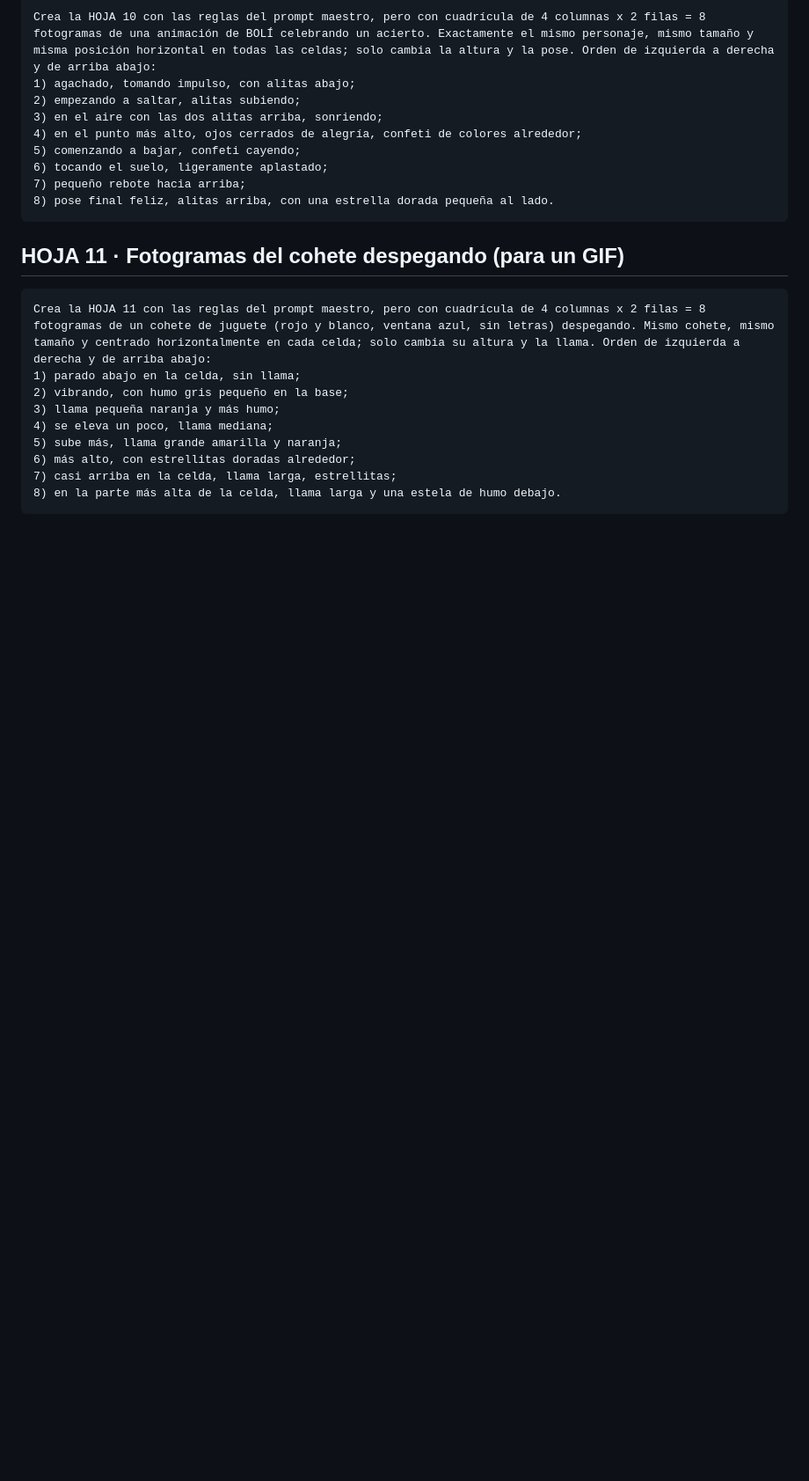
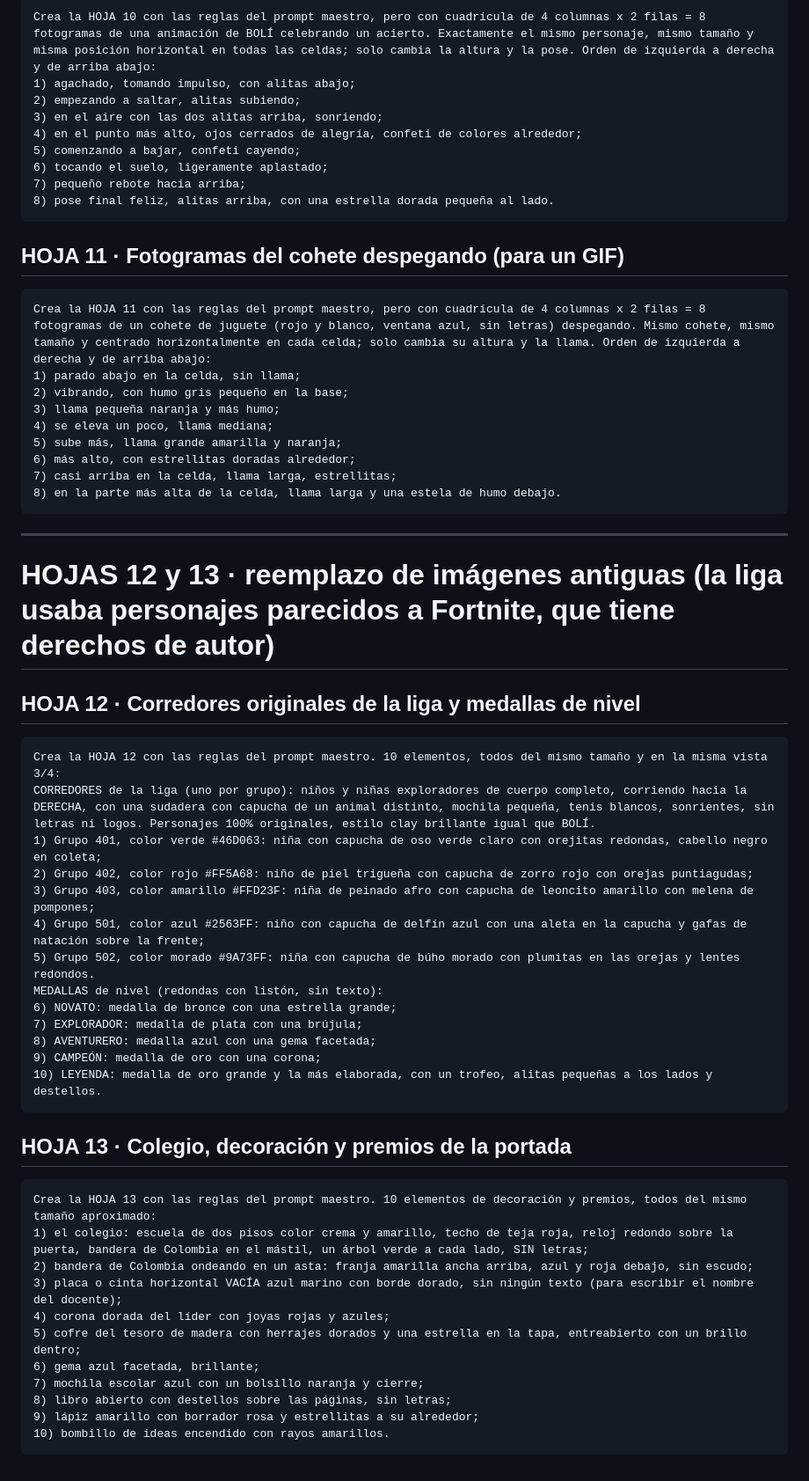
Before and after one commit to luiscaceres2586-lang/Clases, a Markdown page: recursos/imagenes/PROMPTS_HOJAS.md, the part around the change. Shown at 88% size. Drawn GitHub-style; blank space fills up the shorter version.

Commit message:
Prompts de hojas 12 y 13: reemplazo de personajes de la liga (originales) y decoración de la portada

````diff
--- a/recursos/imagenes/PROMPTS_HOJAS.md
+++ b/recursos/imagenes/PROMPTS_HOJAS.md
@@ -186,3 +186,38 @@ Crea la HOJA 11 con las reglas del prompt maestro, pero con cuadrícula de 4 col
 7) casi arriba en la celda, llama larga, estrellitas;
 8) en la parte más alta de la celda, llama larga y una estela de humo debajo.
 ```
+
+---
+# HOJAS 12 y 13 · reemplazo de imágenes antiguas (la liga usaba personajes parecidos a Fortnite, que tiene derechos de autor)
+
+## HOJA 12 · Corredores originales de la liga y medallas de nivel
+```
+Crea la HOJA 12 con las reglas del prompt maestro. 10 elementos, todos del mismo tamaño y en la misma vista 3/4:
+CORREDORES de la liga (uno por grupo): niños y niñas exploradores de cuerpo completo, corriendo hacia la DERECHA, con una sudadera con capucha de un animal distinto, mochila pequeña, tenis blancos, sonrientes, sin letras ni logos. Personajes 100% originales, estilo clay brillante igual que BOLÍ.
+1) Grupo 401, color verde #46D063: niña con capucha de oso verde claro con orejitas redondas, cabello negro en coleta;
+2) Grupo 402, color rojo #FF5A68: niño de piel trigueña con capucha de zorro rojo con orejas puntiagudas;
+3) Grupo 403, color amarillo #FFD23F: niña de peinado afro con capucha de leoncito amarillo con melena de pompones;
+4) Grupo 501, color azul #2563FF: niño con capucha de delfín azul con una aleta en la capucha y gafas de natación sobre la frente;
+5) Grupo 502, color morado #9A73FF: niña con capucha de búho morado con plumitas en las orejas y lentes redondos.
+MEDALLAS de nivel (redondas con listón, sin texto):
+6) NOVATO: medalla de bronce con una estrella grande;
+7) EXPLORADOR: medalla de plata con una brújula;
+8) AVENTURERO: medalla azul con una gema facetada;
+9) CAMPEÓN: medalla de oro con una corona;
+10) LEYENDA: medalla de oro grande y la más elaborada, con un trofeo, alitas pequeñas a los lados y destellos.
+```
+
+## HOJA 13 · Colegio, decoración y premios de la portada
+```
+Crea la HOJA 13 con las reglas del prompt maestro. 10 elementos de decoración y premios, todos del mismo tamaño aproximado:
+1) el colegio: escuela de dos pisos color crema y amarillo, techo de teja roja, reloj redondo sobre la puerta, bandera de Colombia en el mástil, un árbol verde a cada lado, SIN letras;
+2) bandera de Colombia ondeando en un asta: franja amarilla ancha arriba, azul y roja debajo, sin escudo;
+3) placa o cinta horizontal VACÍA azul marino con borde dorado, sin ningún texto (para escribir el nombre del docente);
+4) corona dorada del líder con joyas rojas y azules;
+5) cofre del tesoro de madera con herrajes dorados y una estrella en la tapa, entreabierto con un brillo dentro;
+6) gema azul facetada, brillante;
+7) mochila escolar azul con un bolsillo naranja y cierre;
+8) libro abierto con destellos sobre las páginas, sin letras;
+9) lápiz amarillo con borrador rosa y estrellitas a su alrededor;
+10) bombillo de ideas encendido con rayos amarillos.
+```
````
